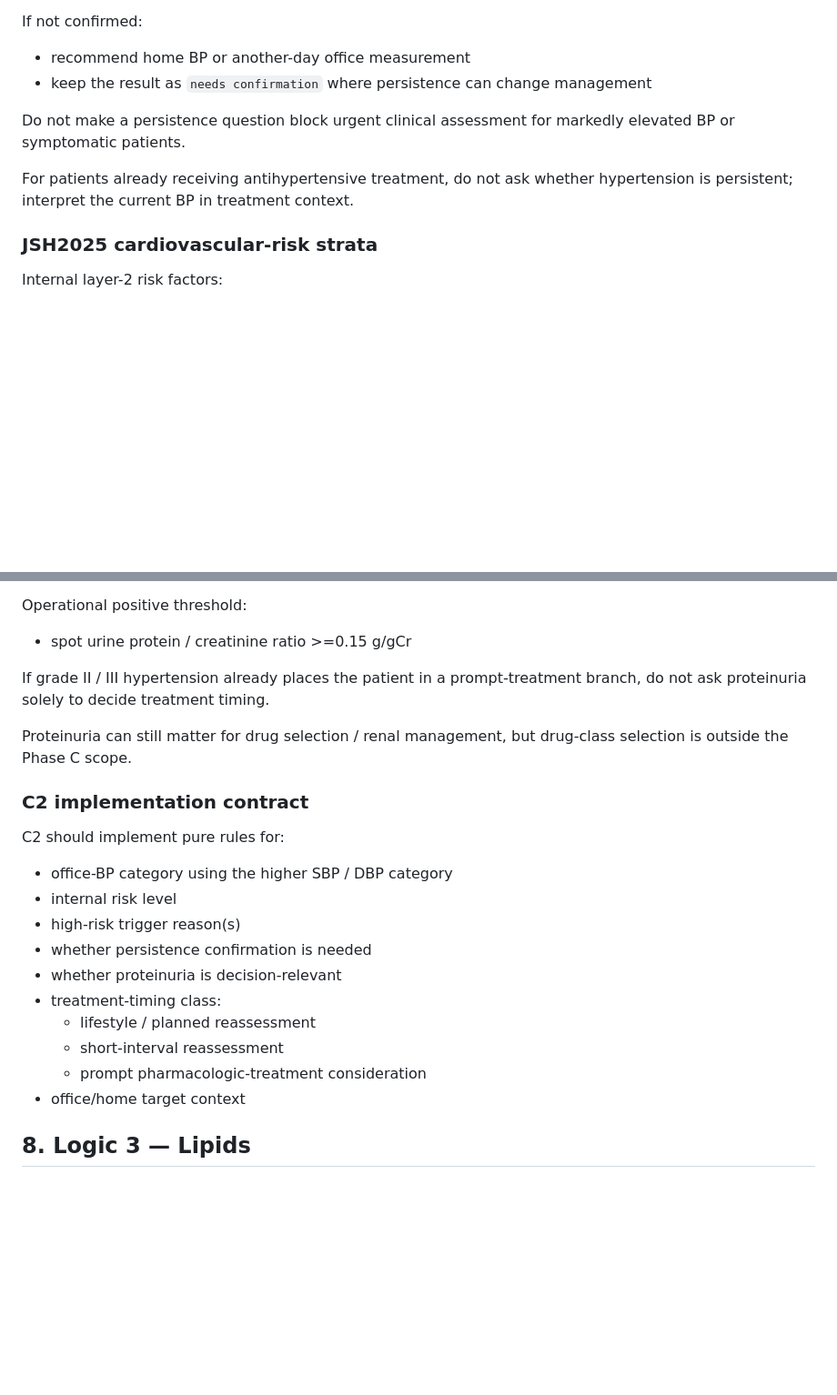
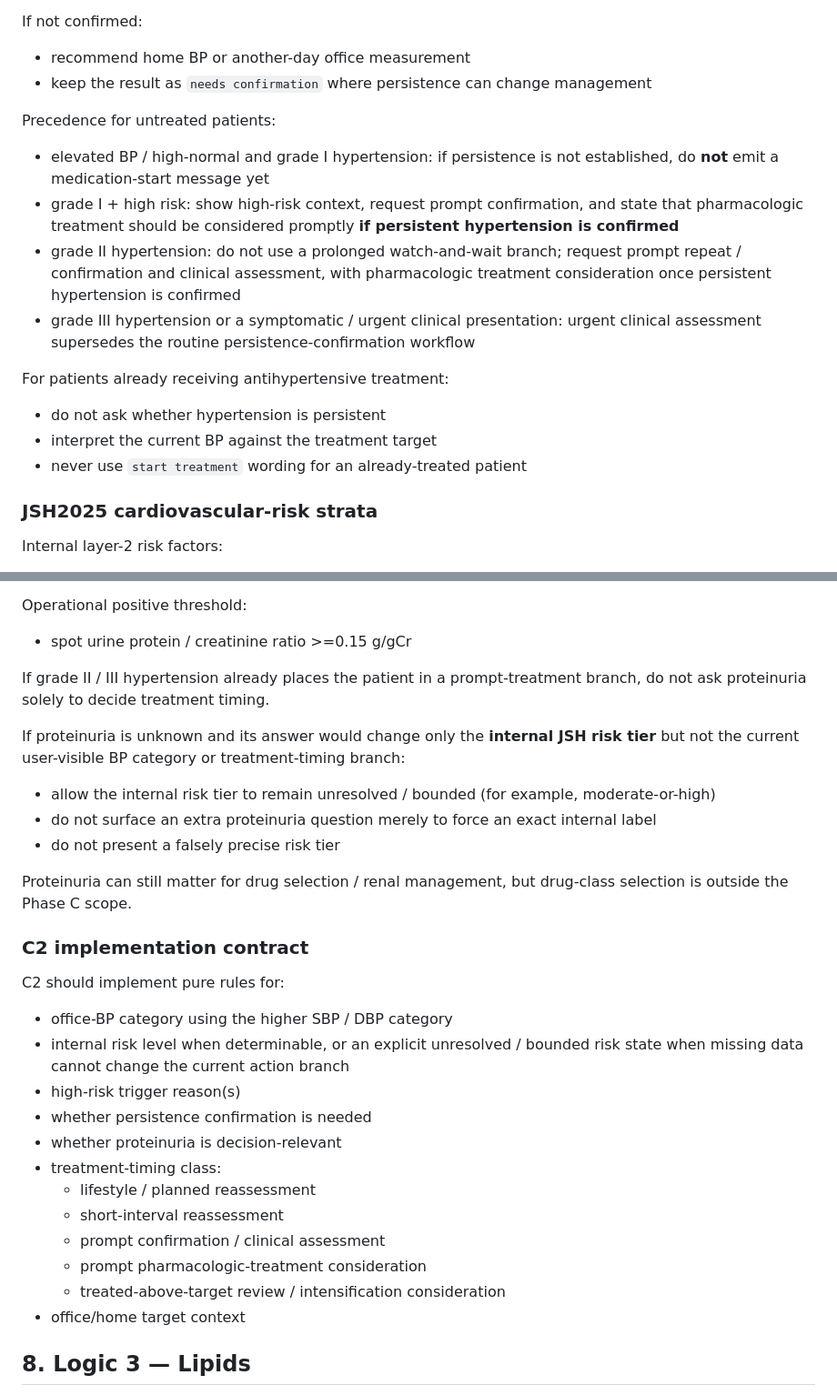
Before and after one commit to oraP-3/MASLD_diagnosis, a Markdown page: docs/spec-v0.3.md, 2 parts joined by grey strips. Shown at 91% size. Drawn GitHub-style; blank space fills up the shorter version.

```diff
--- a/docs/spec-v0.3.md
+++ b/docs/spec-v0.3.md
@@ -181,9 +181,16 @@ If not confirmed:
 - recommend home BP or another-day office measurement
 - keep the result as `needs confirmation` where persistence can change management
 
-Do not make a persistence question block urgent clinical assessment for markedly elevated BP or symptomatic patients.
+Precedence for untreated patients:
+- elevated BP / high-normal and grade I hypertension: if persistence is not established, do **not** emit a medication-start message yet
+- grade I + high risk: show high-risk context, request prompt confirmation, and state that pharmacologic treatment should be considered promptly **if persistent hypertension is confirmed**
+- grade II hypertension: do not use a prolonged watch-and-wait branch; request prompt repeat / confirmation and clinical assessment, with pharmacologic treatment consideration once persistent hypertension is confirmed
+- grade III hypertension or a symptomatic / urgent clinical presentation: urgent clinical assessment supersedes the routine persistence-confirmation workflow
 
-For patients already receiving antihypertensive treatment, do not ask whether hypertension is persistent; interpret the current BP in treatment context.
+For patients already receiving antihypertensive treatment:
+- do not ask whether hypertension is persistent
+- interpret the current BP against the treatment target
+- never use `start treatment` wording for an already-treated patient
 
 ### JSH2025 cardiovascular-risk strata
 
@@ -296,20 +326,27 @@ Operational positive threshold:
 
 If grade II / III hypertension already places the patient in a prompt-treatment branch, do not ask proteinuria solely to decide treatment timing.
 
+If proteinuria is unknown and its answer would change only the **internal JSH risk tier** but not the current user-visible BP category or treatment-timing branch:
+- allow the internal risk tier to remain unresolved / bounded (for example, moderate-or-high)
+- do not surface an extra proteinuria question merely to force an exact internal label
+- do not present a falsely precise risk tier
+
 Proteinuria can still matter for drug selection / renal management, but drug-class selection is outside the Phase C scope.
 
 ### C2 implementation contract
 
 C2 should implement pure rules for:
 - office-BP category using the higher SBP / DBP category
-- internal risk level
+- internal risk level when determinable, or an explicit unresolved / bounded risk state when missing data cannot change the current action branch
 - high-risk trigger reason(s)
 - whether persistence confirmation is needed
 - whether proteinuria is decision-relevant
 - treatment-timing class:
   - lifestyle / planned reassessment
   - short-interval reassessment
+  - prompt confirmation / clinical assessment
   - prompt pharmacologic-treatment consideration
+  - treated-above-target review / intensification consideration
 - office/home target context
 
 ## 8. Logic 3 — Lipids
```
Also changed, not shown: other parts of docs/spec-v0.3.md (+31 -8 lines).
